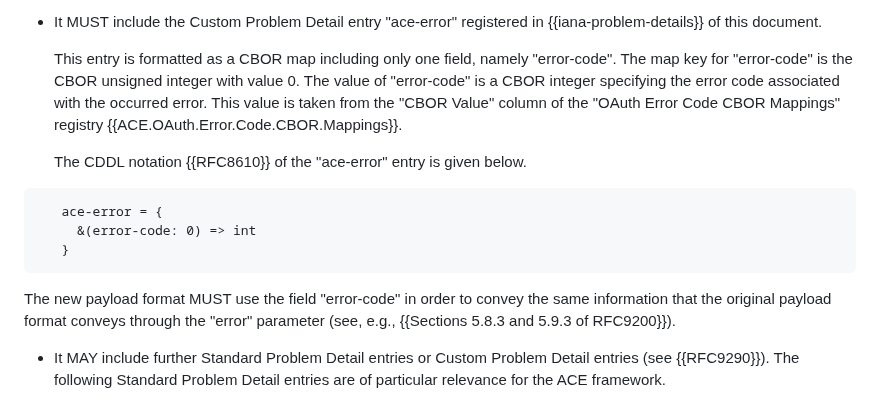
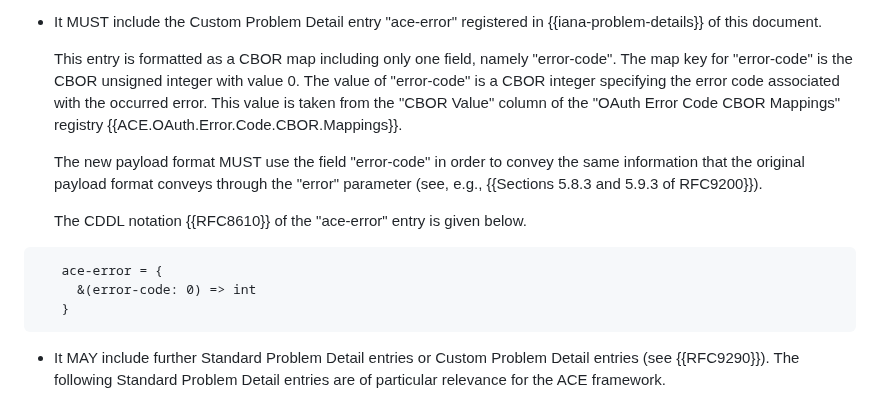
Before and after one commit to ace-wg/ace-workflow-and-params, a Markdown page: draft-ietf-ace-workflow-and-params.md, the part around the change. GitHub-like rendering.

Commit message:
Editorial

```diff
--- a/draft-ietf-ace-workflow-and-params.md
+++ b/draft-ietf-ace-workflow-and-params.md
@@ -494,6 +494,8 @@ Such error responses MUST have Content-Format set to application/concise-problem
 
    This entry is formatted as a CBOR map including only one field, namely "error-code". The map key for "error-code" is the CBOR unsigned integer with value 0. The value of "error-code" is a CBOR integer specifying the error code associated with the occurred error. This value is taken from the "CBOR Value" column of the "OAuth Error Code CBOR Mappings" registry {{ACE.OAuth.Error.Code.CBOR.Mappings}}.
 
+   The new payload format MUST use the field "error-code" in order to convey the same information that the original payload format conveys through the "error" parameter (see, e.g., {{Sections 5.8.3 and 5.9.3 of RFC9200}}).
+
    The CDDL notation {{RFC8610}} of the "ace-error" entry is given below.
 
 ~~~~~~~~~~~ CDDL
@@ -501,8 +503,6 @@ Such error responses MUST have Content-Format set to application/concise-problem
      &(error-code: 0) => int
    }
 ~~~~~~~~~~~
-
-   The new payload format MUST use the field "error-code" in order to convey the same information that the original payload format conveys through the "error" parameter (see, e.g., {{Sections 5.8.3 and 5.9.3 of RFC9200}}).
 
 * It MAY include further Standard Problem Detail entries or Custom Problem Detail entries (see {{RFC9290}}). The following Standard Problem Detail entries are of particular relevance for the ACE framework.
 
```
